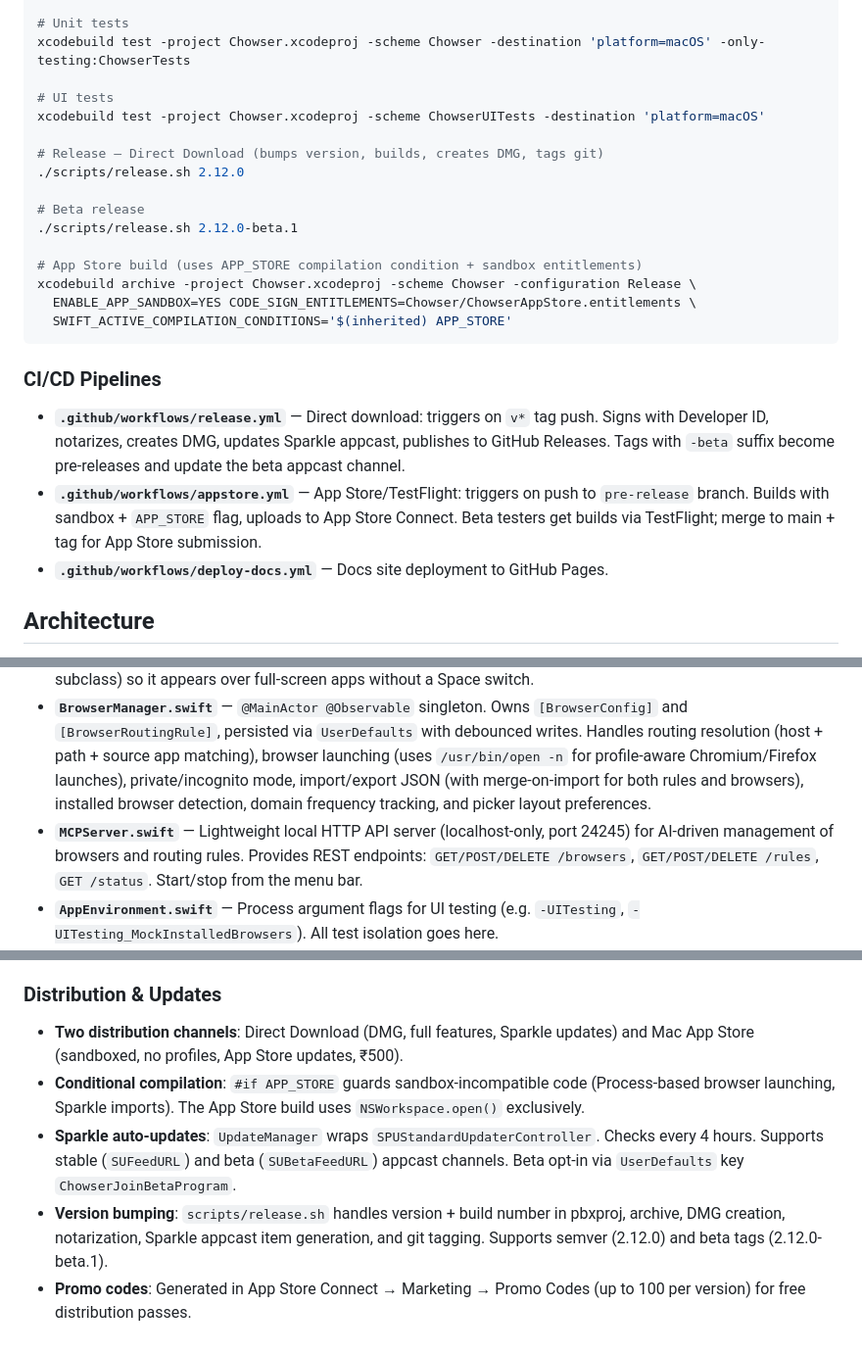
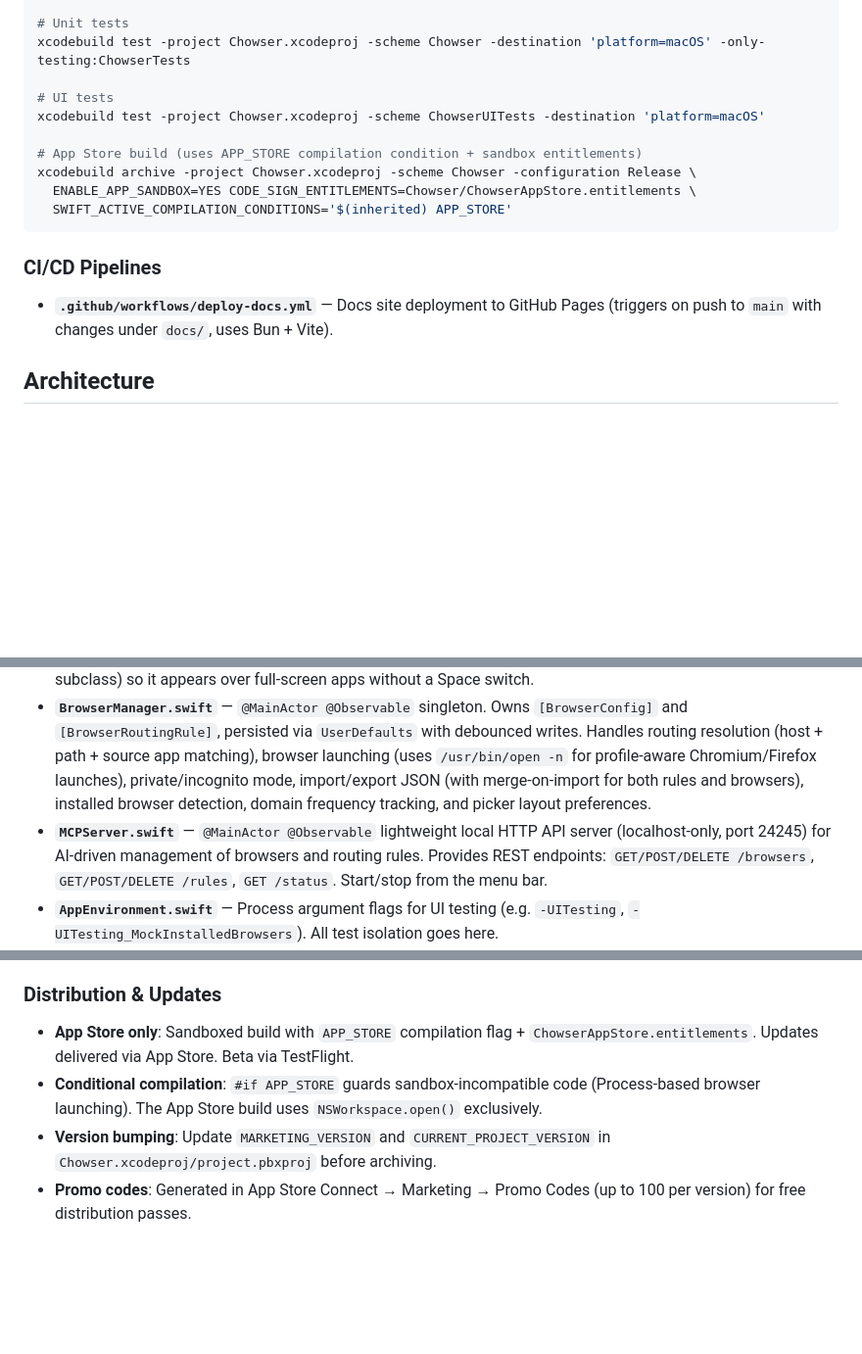
Before and after one commit to bsreeram08/chowser, a Markdown page: CLAUDE.md, 3 parts joined by grey strips. Shown at 98% size. Rendered like a GitHub page; blank space fills up the shorter version.

```diff
--- a/CLAUDE.md
+++ b/CLAUDE.md
@@ -14,12 +14,6 @@ xcodebuild test -project Chowser.xcodeproj -scheme Chowser -destination 'platfor
 # UI tests
 xcodebuild test -project Chowser.xcodeproj -scheme ChowserUITests -destination 'platform=macOS'
 
-# Release — Direct Download (bumps version, builds, creates DMG, tags git)
-./scripts/release.sh 2.12.0
-
-# Beta release
-./scripts/release.sh 2.12.0-beta.1
-
 # App Store build (uses APP_STORE compilation condition + sandbox entitlements)
 xcodebuild archive -project Chowser.xcodeproj -scheme Chowser -configuration Release \
   ENABLE_APP_SANDBOX=YES CODE_SIGN_ENTITLEMENTS=Chowser/ChowserAppStore.entitlements \
@@ -28,9 +22,7 @@ xcodebuild archive -project Chowser.xcodeproj -scheme Chowser -configuration Rel
 
 ### CI/CD Pipelines
 
-- **`.github/workflows/release.yml`** — Direct download: triggers on `v*` tag push. Signs with Developer ID, notarizes, creates DMG, updates Sparkle appcast, publishes to GitHub Releases. Tags with `-beta` suffix become pre-releases and update the beta appcast channel.
-- **`.github/workflows/appstore.yml`** — App Store/TestFlight: triggers on push to `pre-release` branch. Builds with sandbox + `APP_STORE` flag, uploads to App Store Connect. Beta testers get builds via TestFlight; merge to main + tag for App Store submission.
-- **`.github/workflows/deploy-docs.yml`** — Docs site deployment to GitHub Pages.
+- **`.github/workflows/deploy-docs.yml`** — Docs site deployment to GitHub Pages (triggers on push to `main` with changes under `docs/`, uses Bun + Vite).
 
 ## Architecture
 
@@ -50,7 +42,7 @@ xcodebuild archive -project Chowser.xcodeproj -scheme Chowser -configuration Rel
 
 - **`AppDelegate.swift`** — Menu bar setup, Apple Event handler (registered in `applicationWillFinishLaunching`), URL interception with source-app tracking, picker/settings/onboarding window lifecycle, clipboard URL handling, `chowser://import` URL scheme handler, MCP server toggle. The picker is a `ChowserPanel` (custom `NSPanel` subclass) so it appears over full-screen apps without a Space switch.
 - **`BrowserManager.swift`** — `@MainActor @Observable` singleton. Owns `[BrowserConfig]` and `[BrowserRoutingRule]`, persisted via `UserDefaults` with debounced writes. Handles routing resolution (host + path + source app matching), browser launching (uses `/usr/bin/open -n` for profile-aware Chromium/Firefox launches), private/incognito mode, import/export JSON (with merge-on-import for both rules and browsers), installed browser detection, domain frequency tracking, and picker layout preferences.
-- **`MCPServer.swift`** — Lightweight local HTTP API server (localhost-only, port 24245) for AI-driven management of browsers and routing rules. Provides REST endpoints: `GET/POST/DELETE /browsers`, `GET/POST/DELETE /rules`, `GET /status`. Start/stop from the menu bar.
+- **`MCPServer.swift`** — `@MainActor @Observable` lightweight local HTTP API server (localhost-only, port 24245) for AI-driven management of browsers and routing rules. Provides REST endpoints: `GET/POST/DELETE /browsers`, `GET/POST/DELETE /rules`, `GET /status`. Start/stop from the menu bar.
 - **`AppEnvironment.swift`** — Process argument flags for UI testing (e.g. `-UITesting`, `-UITesting_MockInstalledBrowsers`). All test isolation goes here.
 - **`ContentView.swift`** — Picker UI (SwiftUI, hosted in the NSPanel). Supports two layout modes: "icons" (horizontal icon bar) and "list" (vertical list with full names and profiles). Includes private mode toggle, in-picker rule creation, clipboard URL display.
 - **`SettingsView.swift`** — Settings container with `NavigationSplitView` sidebar. Decomposed into extensions: `SettingsView+Browsers.swift` (browser list), `SettingsView+Rules.swift` (rule list), `SettingsView+General.swift` (general settings, picker appearance, hidden apps, about). Row views: `BrowserConfigRow.swift`, `RuleRowView.swift`. Sheets: `AddBrowserSheet.swift`, `AddRuleSheet.swift`.
@@ -79,8 +71,7 @@ xcodebuild archive -project Chowser.xcodeproj -scheme Chowser -configuration Rel
 
 ### Distribution & Updates
 
-- **Two distribution channels**: Direct Download (DMG, full features, Sparkle updates) and Mac App Store (sandboxed, no profiles, App Store updates, ₹500).
-- **Conditional compilation**: `#if APP_STORE` guards sandbox-incompatible code (Process-based browser launching, Sparkle imports). The App Store build uses `NSWorkspace.open()` exclusively.
-- **Sparkle auto-updates**: `UpdateManager` wraps `SPUStandardUpdaterController`. Checks every 4 hours. Supports stable (`SUFeedURL`) and beta (`SUBetaFeedURL`) appcast channels. Beta opt-in via `UserDefaults` key `ChowserJoinBetaProgram`.
-- **Version bumping**: `scripts/release.sh` handles version + build number in pbxproj, archive, DMG creation, notarization, Sparkle appcast item generation, and git tagging. Supports semver (2.12.0) and beta tags (2.12.0-beta.1).
+- **App Store only**: Sandboxed build with `APP_STORE` compilation flag + `ChowserAppStore.entitlements`. Updates delivered via App Store. Beta via TestFlight.
+- **Conditional compilation**: `#if APP_STORE` guards sandbox-incompatible code (Process-based browser launching). The App Store build uses `NSWorkspace.open()` exclusively.
+- **Version bumping**: Update `MARKETING_VERSION` and `CURRENT_PROJECT_VERSION` in `Chowser.xcodeproj/project.pbxproj` before archiving.
 - **Promo codes**: Generated in App Store Connect → Marketing → Promo Codes (up to 100 per version) for free distribution passes.
```
Also changed, not shown: other parts of CLAUDE.md (+1 -1 lines).
